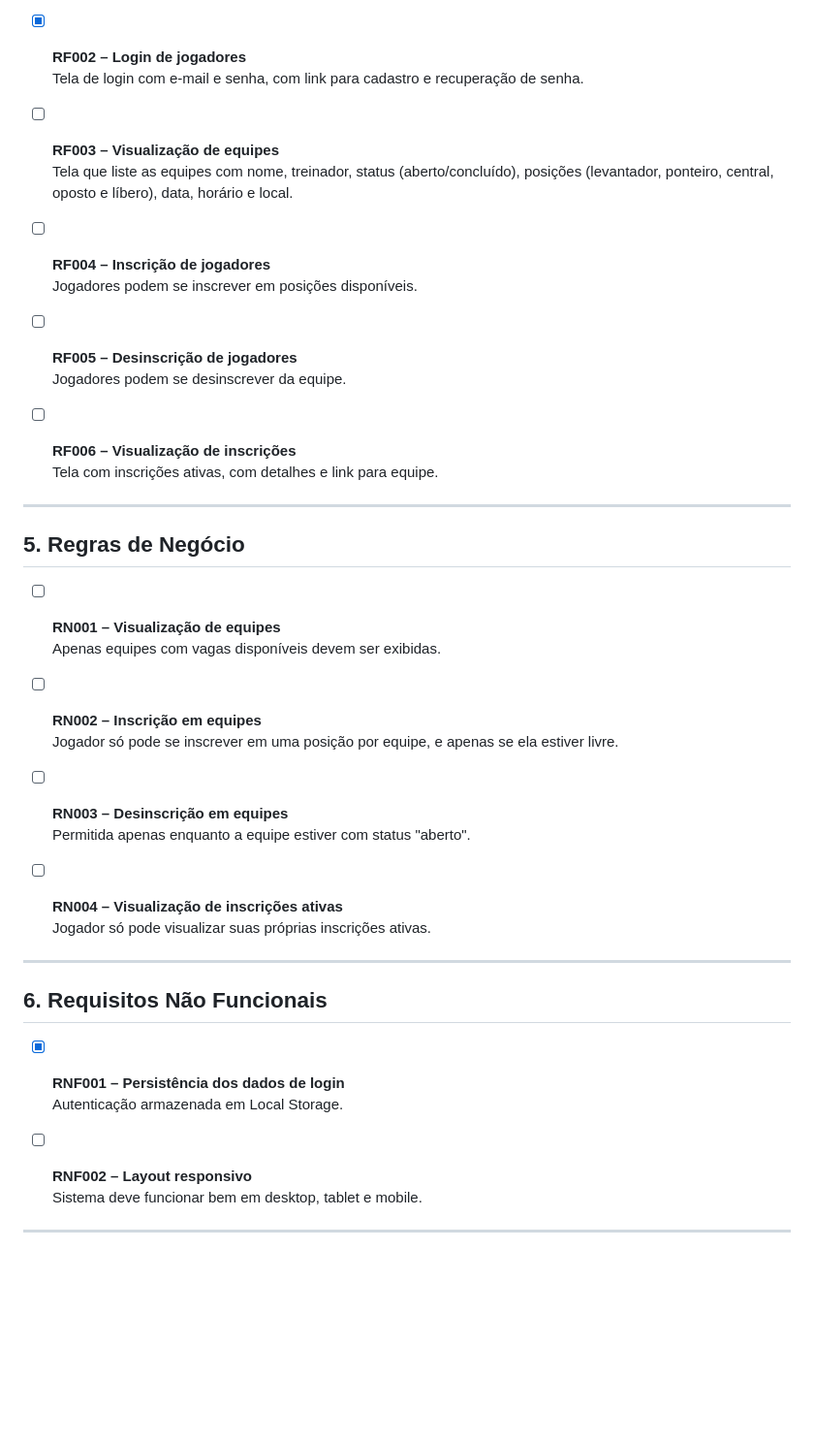
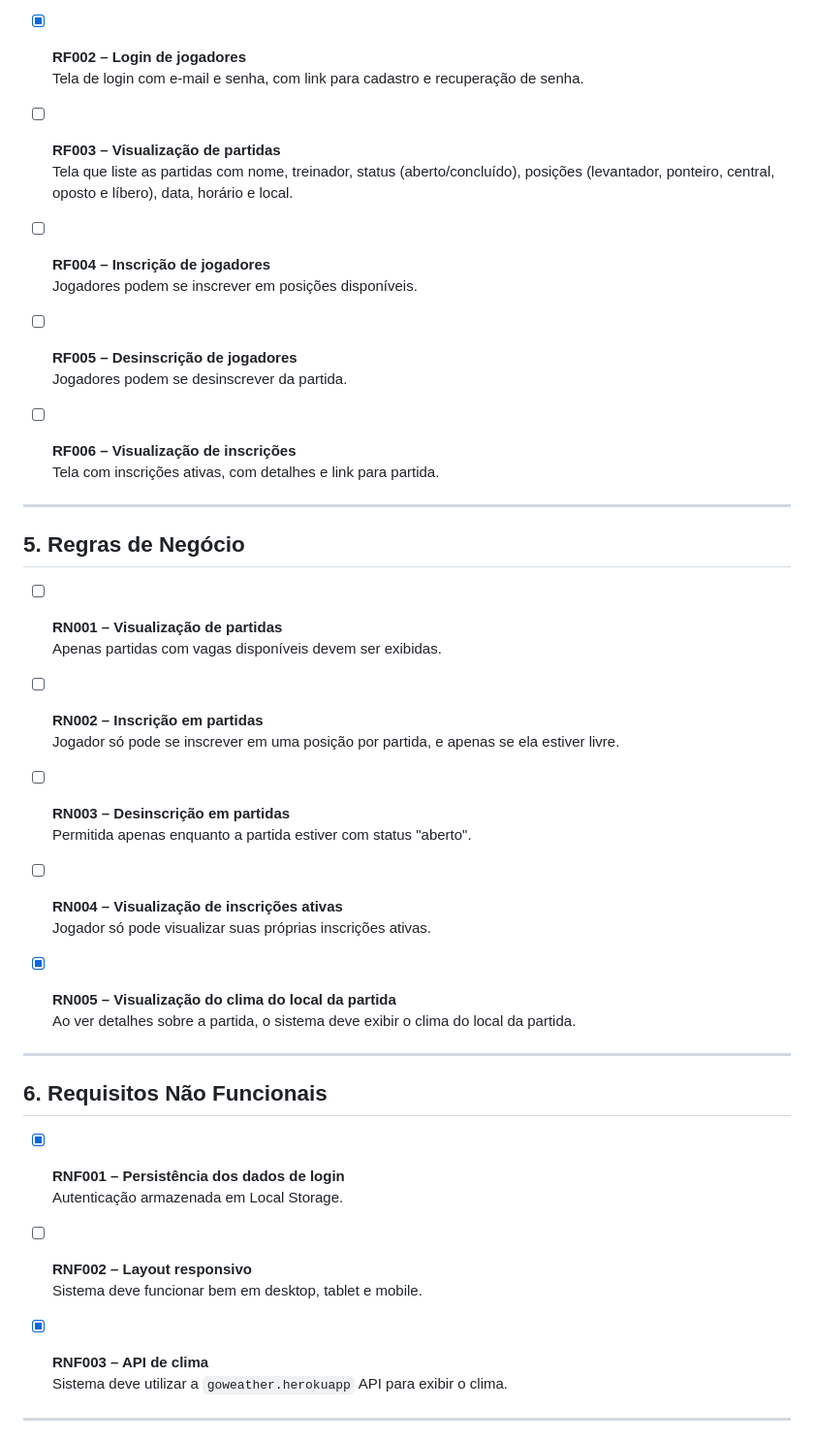
Before and after one commit to rcnald/court-connect, a Markdown page: README.md, the part around the change printed below. Shown: that part at 97% size. Drawn GitHub-style; blank space fills up the shorter version.

Commit message:
feat: add weather API to consult match local weather

```diff
--- a/README.md
+++ b/README.md
@@ -81,33 +85,36 @@ O sistema visa automatizar o agendamento de eventos esportivos, proporcionando a
 - [x] **RF002 – Login de jogadores**
   Tela de login com e-mail e senha, com link para cadastro e recuperação de senha.
 
-- [ ] **RF003 – Visualização de equipes**
-  Tela que liste as equipes com nome, treinador, status (aberto/concluído), posições (levantador, ponteiro, central, oposto e líbero), data, horário e local.
+- [ ] **RF003 – Visualização de partidas**
+  Tela que liste as partidas com nome, treinador, status (aberto/concluído), posições (levantador, ponteiro, central, oposto e líbero), data, horário e local.
 
 - [ ] **RF004 – Inscrição de jogadores**
   Jogadores podem se inscrever em posições disponíveis.
 
 - [ ] **RF005 – Desinscrição de jogadores**
-  Jogadores podem se desinscrever da equipe.
+  Jogadores podem se desinscrever da partida.
 
 - [ ] **RF006 – Visualização de inscrições**
-  Tela com inscrições ativas, com detalhes e link para equipe.
+  Tela com inscrições ativas, com detalhes e link para partida.
 
 ---
 
 ## 5. Regras de Negócio
 
-- [ ] **RN001 – Visualização de equipes**
-  Apenas equipes com vagas disponíveis devem ser exibidas.
+- [ ] **RN001 – Visualização de partidas**
+  Apenas partidas com vagas disponíveis devem ser exibidas.
 
-- [ ] **RN002 – Inscrição em equipes**
-  Jogador só pode se inscrever em uma posição por equipe, e apenas se ela estiver livre.
+- [ ] **RN002 – Inscrição em partidas**
+  Jogador só pode se inscrever em uma posição por partida, e apenas se ela estiver livre.
 
-- [ ] **RN003 – Desinscrição em equipes**
-  Permitida apenas enquanto a equipe estiver com status "aberto".
+- [ ] **RN003 – Desinscrição em partidas**
+  Permitida apenas enquanto a partida estiver com status "aberto".
 
 - [ ] **RN004 – Visualização de inscrições ativas**
   Jogador só pode visualizar suas próprias inscrições ativas.
+
+- [x] **RN005 – Visualização do clima do local da partida**
+  Ao ver detalhes sobre a partida, o sistema deve exibir o clima do local da partida.
 
 ---
 
@@ -119,5 +126,8 @@ O sistema visa automatizar o agendamento de eventos esportivos, proporcionando a
 - [ ] **RNF002 – Layout responsivo**
   Sistema deve funcionar bem em desktop, tablet e mobile.
 
+- [x] **RNF003 – API de clima**
+  Sistema deve utilizar a `goweather.herokuapp` API para exibir o clima.
+
 ---
 
```
Also changed, not shown: other parts of README.md (+24 -5 lines), public/court-connect-diagram.png (added), 3 other files.
